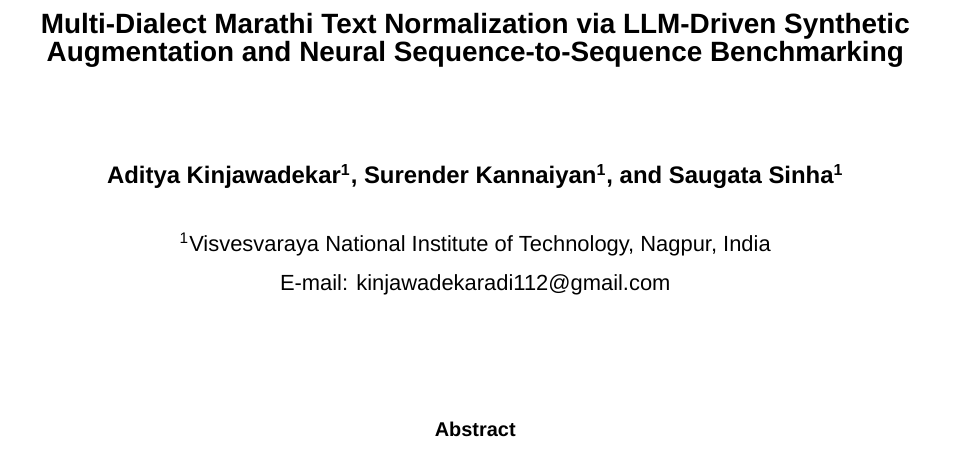
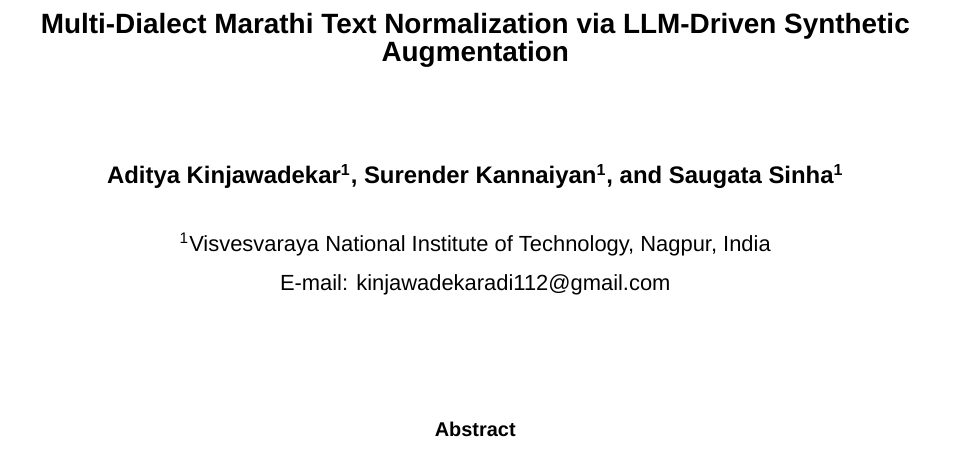
Before and after one commit to rimraf-adi/pcems-26, a LaTeX paper (paper/norm.tex): part of page 1 of 16, cut so that both start at the same text. Compiled offline with XeLaTeX; a missing font is replaced by an installed copy or a similar font.

Commit message:
Update paper title to concise version: Multi-Dialect Marathi Text Normalization via LLM-Driven Synthetic Augmentation

```diff
--- a/paper/norm.tex
+++ b/paper/norm.tex
@@ -75,7 +75,7 @@
 
 % --- Title: Arial Bold 14pt centered ---
 \begin{center}
-{\fontsize{14pt}{20pt}\selectfont\bfseries Multi-Dialect Marathi Text Normalization via LLM-Driven Synthetic Augmentation and Neural Sequence-to-Sequence Benchmarking}
+{\fontsize{14pt}{20pt}\selectfont\bfseries Multi-Dialect Marathi Text Normalization via LLM-Driven Synthetic Augmentation}
 
 \vspace{48pt}
 
```
Also changed, not shown: paper/springer.tex (+1 -1 lines), paper/norm.pdf, paper/springer.pdf.
